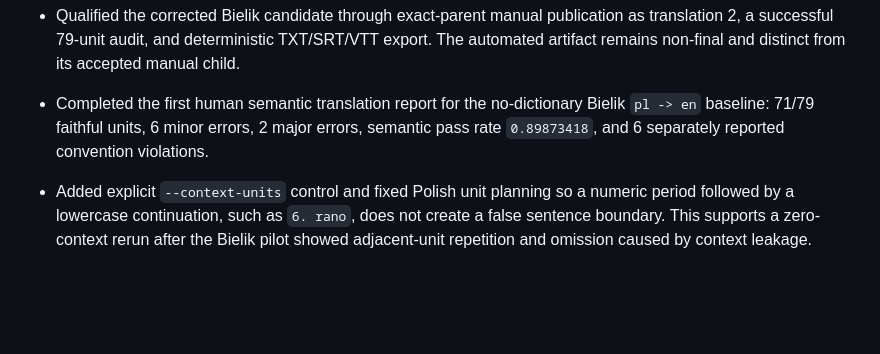
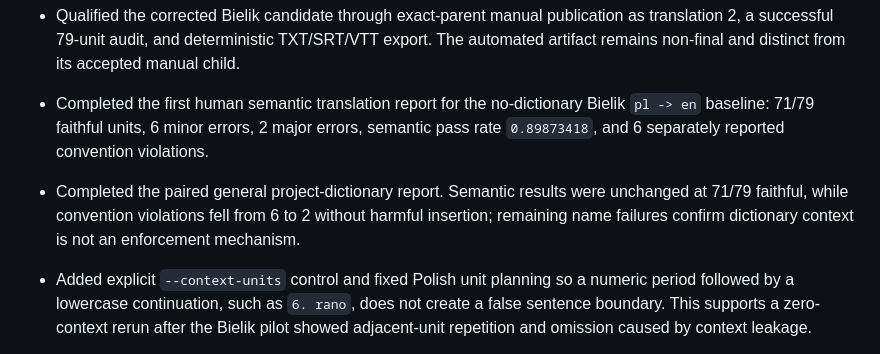
Before and after one commit to Polikles/ewp-TTS-Whisper, a Markdown page: CHANGELOG.md, the part around the change. Drawn GitHub-style; blank space fills up the shorter version.

```diff
--- a/CHANGELOG.md
+++ b/CHANGELOG.md
@@ -242,6 +242,9 @@ All notable changes to EWP-transcripts are documented here.
 - Completed the first human semantic translation report for the no-dictionary Bielik
   `pl -> en` baseline: 71/79 faithful units, 6 minor errors, 2 major errors, semantic pass
   rate `0.89873418`, and 6 separately reported convention violations.
+- Completed the paired general project-dictionary report. Semantic results were unchanged
+  at 71/79 faithful, while convention violations fell from 6 to 2 without harmful insertion;
+  remaining name failures confirm dictionary context is not an enforcement mechanism.
 - Added explicit `--context-units` control and fixed Polish unit planning so a numeric
   period followed by a lowercase continuation, such as `6. rano`, does not create a false
   sentence boundary. This supports a zero-context rerun after the Bielik pilot showed
```
Also changed, not shown: WORK_STATUS.md (+6 -1 lines), docs/23-v0.4-translation-contract.md (+10 -0 lines).
